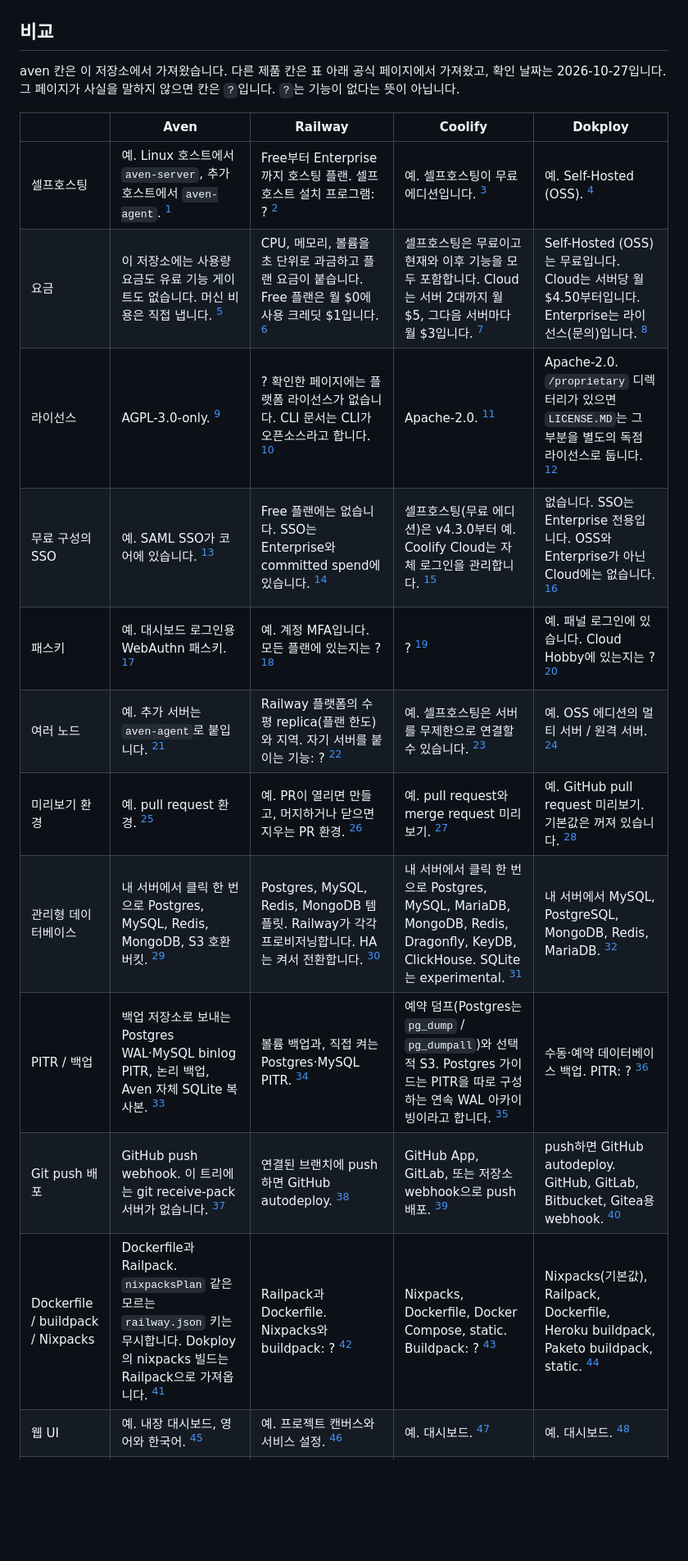
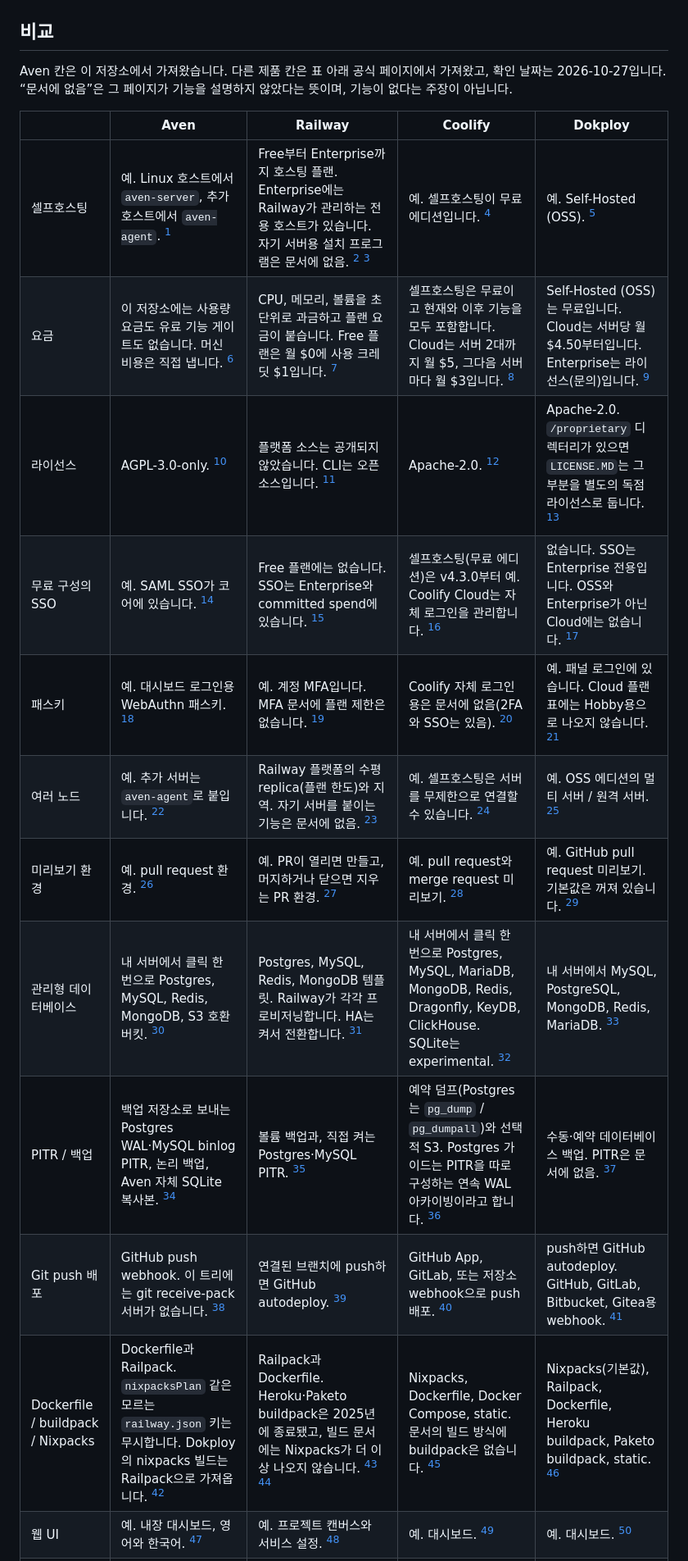
Before and after one commit to turin-dev/aven, a Markdown page: README.ko.md, the part around one of its changes. Shown at 82% size. Drawn GitHub-style; blank space fills up the shorter version.

```diff
--- a/README.ko.md
+++ b/README.ko.md
@@ -55,20 +55,20 @@ curl -fsSL https://raw.githubusercontent.com/turin-dev/aven/main/install-server.
 
 ## 비교
 
-aven 칸은 이 저장소에서 가져왔습니다. 다른 제품 칸은 표 아래 공식 페이지에서 가져왔고, 확인 날짜는 2026-10-27입니다. 그 페이지가 사실을 말하지 않으면 칸은 `?`입니다. `?`는 기능이 없다는 뜻이 아닙니다.
+Aven 칸은 이 저장소에서 가져왔습니다. 다른 제품 칸은 표 아래 공식 페이지에서 가져왔고, 확인 날짜는 2026-10-27입니다. “문서에 없음”은 그 페이지가 기능을 설명하지 않았다는 뜻이며, 기능이 없다는 주장이 아닙니다.
 
 | | Aven | Railway | Coolify | Dokploy |
 | --- | --- | --- | --- | --- |
-| 셀프호스팅 | 예. Linux 호스트에서 `aven-server`, 추가 호스트에서 `aven-agent`. [^aven] | Free부터 Enterprise까지 호스팅 플랜. 셀프호스트 설치 프로그램: ? [^r-price] | 예. 셀프호스팅이 무료 에디션입니다. [^c-price] | 예. Self-Hosted (OSS). [^d-diff] |
+| 셀프호스팅 | 예. Linux 호스트에서 `aven-server`, 추가 호스트에서 `aven-agent`. [^aven] | Free부터 Enterprise까지 호스팅 플랜. Enterprise에는 Railway가 관리하는 전용 호스트가 있습니다. 자기 서버용 설치 프로그램은 문서에 없음. [^r-price] [^r-ent] | 예. 셀프호스팅이 무료 에디션입니다. [^c-price] | 예. Self-Hosted (OSS). [^d-diff] |
 | 요금 | 이 저장소에는 사용량 요금도 유료 기능 게이트도 없습니다. 머신 비용은 직접 냅니다. [^aven] | CPU, 메모리, 볼륨을 초 단위로 과금하고 플랜 요금이 붙습니다. Free 플랜은 월 $0에 사용 크레딧 $1입니다. [^r-price] | 셀프호스팅은 무료이고 현재와 이후 기능을 모두 포함합니다. Cloud는 서버 2대까지 월 $5, 그다음 서버마다 월 $3입니다. [^c-price] | Self-Hosted (OSS)는 무료입니다. Cloud는 서버당 월 $4.50부터입니다. Enterprise는 라이선스(문의)입니다. [^d-diff] |
-| 라이선스 | AGPL-3.0-only. [^a-lic] | ? 확인한 페이지에는 플랫폼 라이선스가 없습니다. CLI 문서는 CLI가 오픈소스라고 합니다. [^r-cli] | Apache-2.0. [^c-lic] | Apache-2.0. `/proprietary` 디렉터리가 있으면 `LICENSE.MD`는 그 부분을 별도의 독점 라이선스로 둡니다. [^d-lic] |
+| 라이선스 | AGPL-3.0-only. [^a-lic] | 플랫폼 소스는 공개되지 않았습니다. CLI는 오픈소스입니다. [^r-cli] | Apache-2.0. [^c-lic] | Apache-2.0. `/proprietary` 디렉터리가 있으면 `LICENSE.MD`는 그 부분을 별도의 독점 라이선스로 둡니다. [^d-lic] |
 | 무료 구성의 SSO | 예. SAML SSO가 코어에 있습니다. [^a-sso] | Free 플랜에는 없습니다. SSO는 Enterprise와 committed spend에 있습니다. [^r-price] | 셀프호스팅(무료 에디션)은 v4.3.0부터 예. Coolify Cloud는 자체 로그인을 관리합니다. [^c-sso] | 없습니다. SSO는 Enterprise 전용입니다. OSS와 Enterprise가 아닌 Cloud에는 없습니다. [^d-diff] |
-| 패스키 | 예. 대시보드 로그인용 WebAuthn 패스키. [^a-pk] | 예. 계정 MFA입니다. 모든 플랜에 있는지는 ? [^r-mfa] | ? [^c-pk] | 예. 패널 로그인에 있습니다. Cloud Hobby에 있는지는 ? [^d-pk] |
-| 여러 노드 | 예. 추가 서버는 `aven-agent`로 붙입니다. [^a-nodes] | Railway 플랫폼의 수평 replica(플랜 한도)와 지역. 자기 서버를 붙이는 기능: ? [^r-nodes] | 예. 셀프호스팅은 서버를 무제한으로 연결할 수 있습니다. [^c-price] | 예. OSS 에디션의 멀티 서버 / 원격 서버. [^d-diff] |
+| 패스키 | 예. 대시보드 로그인용 WebAuthn 패스키. [^a-pk] | 예. 계정 MFA입니다. MFA 문서에 플랜 제한은 없습니다. [^r-mfa] | Coolify 자체 로그인용은 문서에 없음(2FA와 SSO는 있음). [^c-pk] | 예. 패널 로그인에 있습니다. Cloud 플랜 표에는 Hobby용으로 나오지 않습니다. [^d-pk] |
+| 여러 노드 | 예. 추가 서버는 `aven-agent`로 붙입니다. [^a-nodes] | Railway 플랫폼의 수평 replica(플랜 한도)와 지역. 자기 서버를 붙이는 기능은 문서에 없음. [^r-nodes] | 예. 셀프호스팅은 서버를 무제한으로 연결할 수 있습니다. [^c-price] | 예. OSS 에디션의 멀티 서버 / 원격 서버. [^d-diff] |
 | 미리보기 환경 | 예. pull request 환경. [^a-prev] | 예. PR이 열리면 만들고, 머지하거나 닫으면 지우는 PR 환경. [^r-prev] | 예. pull request와 merge request 미리보기. [^c-prev] | 예. GitHub pull request 미리보기. 기본값은 꺼져 있습니다. [^d-prev] |
 | 관리형 데이터베이스 | 내 서버에서 클릭 한 번으로 Postgres, MySQL, Redis, MongoDB, S3 호환 버킷. [^a-db] | Postgres, MySQL, Redis, MongoDB 템플릿. Railway가 각각 프로비저닝합니다. HA는 켜서 전환합니다. [^r-db] | 내 서버에서 클릭 한 번으로 Postgres, MySQL, MariaDB, MongoDB, Redis, Dragonfly, KeyDB, ClickHouse. SQLite는 experimental. [^c-db] | 내 서버에서 MySQL, PostgreSQL, MongoDB, Redis, MariaDB. [^d-feat] |
-| PITR / 백업 | 백업 저장소로 보내는 Postgres WAL·MySQL binlog PITR, 논리 백업, Aven 자체 SQLite 복사본. [^a-pitr] | 볼륨 백업과, 직접 켜는 Postgres·MySQL PITR. [^r-pitr] | 예약 덤프(Postgres는 `pg_dump` / `pg_dumpall`)와 선택적 S3. Postgres 가이드는 PITR을 따로 구성하는 연속 WAL 아카이빙이라고 합니다. [^c-pitr] | 수동·예약 데이터베이스 백업. PITR: ? [^d-feat] |
+| PITR / 백업 | 백업 저장소로 보내는 Postgres WAL·MySQL binlog PITR, 논리 백업, Aven 자체 SQLite 복사본. [^a-pitr] | 볼륨 백업과, 직접 켜는 Postgres·MySQL PITR. [^r-pitr] | 예약 덤프(Postgres는 `pg_dump` / `pg_dumpall`)와 선택적 S3. Postgres 가이드는 PITR을 따로 구성하는 연속 WAL 아카이빙이라고 합니다. [^c-pitr] | 수동·예약 데이터베이스 백업. PITR은 문서에 없음. [^d-feat] |
 | Git push 배포 | GitHub push webhook. 이 트리에는 git receive-pack 서버가 없습니다. [^a-git] | 연결된 브랜치에 push하면 GitHub autodeploy. [^r-git] | GitHub App, GitLab, 또는 저장소 webhook으로 push 배포. [^c-git] | push하면 GitHub autodeploy. GitHub, GitLab, Bitbucket, Gitea용 webhook. [^d-git] |
-| Dockerfile / buildpack / Nixpacks | Dockerfile과 Railpack. `nixpacksPlan` 같은 모르는 `railway.json` 키는 무시합니다. Dokploy의 nixpacks 빌드는 Railpack으로 가져옵니다. [^a-build] | Railpack과 Dockerfile. Nixpacks와 buildpack: ? [^r-build] | Nixpacks, Dockerfile, Docker Compose, static. Buildpack: ? [^c-build] | Nixpacks(기본값), Railpack, Dockerfile, Heroku buildpack, Paketo buildpack, static. [^d-build] |
+| Dockerfile / buildpack / Nixpacks | Dockerfile과 Railpack. `nixpacksPlan` 같은 모르는 `railway.json` 키는 무시합니다. Dokploy의 nixpacks 빌드는 Railpack으로 가져옵니다. [^a-build] | Railpack과 Dockerfile. Heroku·Paketo buildpack은 2025년에 종료됐고, 빌드 문서에는 Nixpacks가 더 이상 나오지 않습니다. [^r-build] [^r-bp] | Nixpacks, Dockerfile, Docker Compose, static. 문서의 빌드 방식에 buildpack은 없습니다. [^c-build] | Nixpacks(기본값), Railpack, Dockerfile, Heroku buildpack, Paketo buildpack, static. [^d-build] |
 | 웹 UI | 예. 내장 대시보드, 영어와 한국어. [^aven] | 예. 프로젝트 캔버스와 서비스 설정. [^r-ui] | 예. 대시보드. [^c-price] | 예. 대시보드. [^d-diff] |
 | CLI | 예. `aven`. [^a-cli] | 예. Railway CLI. 오픈소스로 문서화되어 있습니다. [^r-cli] | 예. `coolify`. [^c-cli] | 예. `@dokploy/cli`. [^d-cli] |
```
Also changed, not shown: other parts of README.ko.md (+3 -7 lines), README.md (+10 -14 lines).
